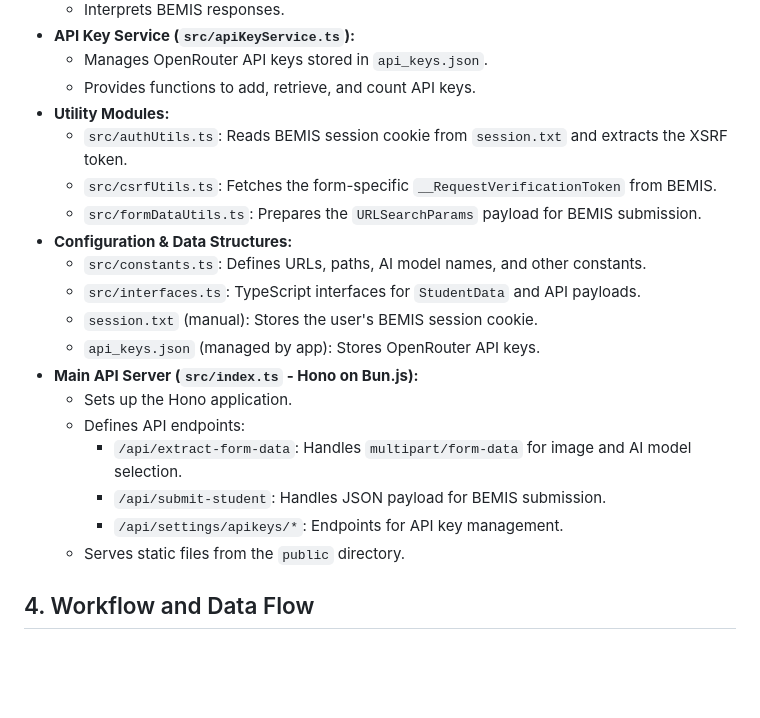
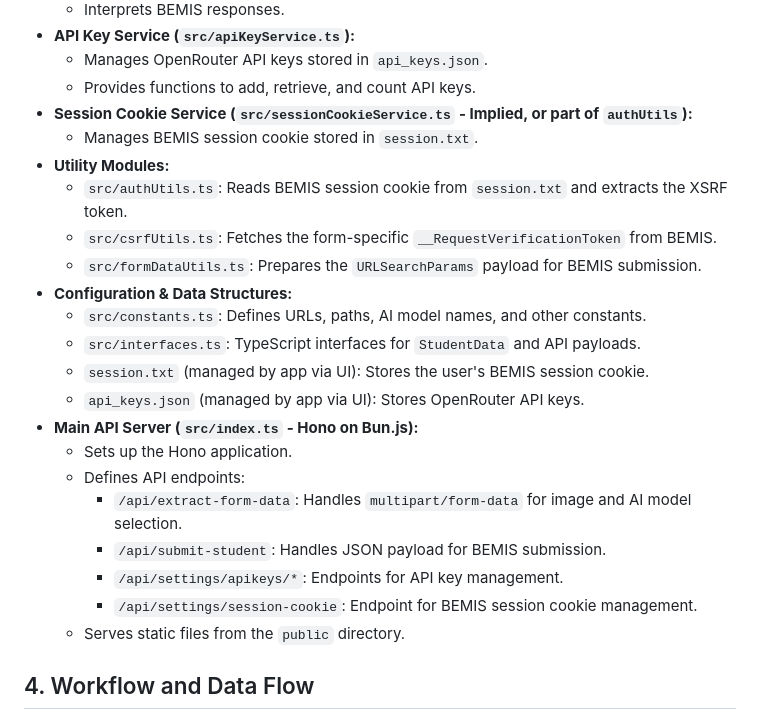
Before and after one commit to bezaleel22/formfill, a Markdown page: docs/architecture.md, the part around one of its changes. Drawn GitHub-style; blank space fills up the shorter version.

```diff
--- a/docs/architecture.md
+++ b/docs/architecture.md
@@ -34,6 +47,8 @@ This document outlines the architecture for the BEMIS Student Data Automation to
 *   **API Key Service (`src/apiKeyService.ts`):**
     *   Manages OpenRouter API keys stored in `api_keys.json`.
     *   Provides functions to add, retrieve, and count API keys.
+*   **Session Cookie Service (`src/sessionCookieService.ts` - Implied, or part of `authUtils`):**
+    *   Manages BEMIS session cookie stored in `session.txt`.
 *   **Utility Modules:**
     *   `src/authUtils.ts`: Reads BEMIS session cookie from `session.txt` and extracts the XSRF token.
     *   `src/csrfUtils.ts`: Fetches the form-specific `__RequestVerificationToken` from BEMIS.
@@ -41,14 +56,15 @@ This document outlines the architecture for the BEMIS Student Data Automation to
 *   **Configuration & Data Structures:**
     *   `src/constants.ts`: Defines URLs, paths, AI model names, and other constants.
     *   `src/interfaces.ts`: TypeScript interfaces for `StudentData` and API payloads.
-    *   `session.txt` (manual): Stores the user's BEMIS session cookie.
-    *   `api_keys.json` (managed by app): Stores OpenRouter API keys.
+    *   `session.txt` (managed by app via UI): Stores the user's BEMIS session cookie.
+    *   `api_keys.json` (managed by app via UI): Stores OpenRouter API keys.
 *   **Main API Server (`src/index.ts` - Hono on Bun.js):**
     *   Sets up the Hono application.
     *   Defines API endpoints:
         *   `/api/extract-form-data`: Handles `multipart/form-data` for image and AI model selection.
         *   `/api/submit-student`: Handles JSON payload for BEMIS submission.
         *   `/api/settings/apikeys/*`: Endpoints for API key management.
+        *   `/api/settings/session-cookie`: Endpoint for BEMIS session cookie management.
     *   Serves static files from the `public` directory.
 
 ## 4. Workflow and Data Flow
```
Also changed, not shown: other parts of docs/architecture.md (+82 -48 lines).
